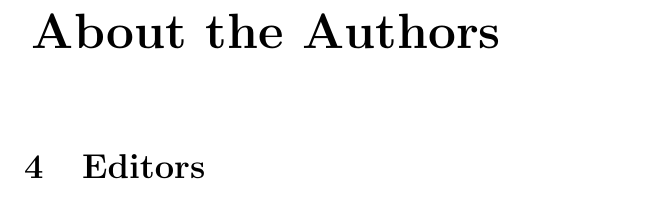
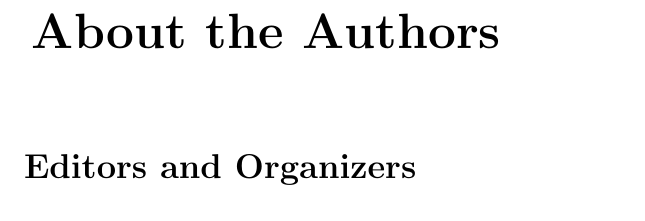
Before and after one commit to johnnyb/eandm-book, a LaTeX thesis (Book.tex, which reads AboutAuthors.tex): part of page 331 of 361 before the commit and part of page 331 of 353 after it, cut so that both start at the same text. Compiled offline with pdfLaTeX.

Commit message:
Reorganizing the about the authors

```diff
--- a/AboutAuthors.tex
+++ b/AboutAuthors.tex
@@ -4,23 +4,23 @@
 
 % environment to standardize the bios
 \newenvironment{authorbio}[2]{
-    \newpage
-    \subsection*{#1}
-    \begin{tabular}{ll}
-    \begin{minipage}{1in}
-        \ifstrequal{#2}{}{}  % skip the image if one wasn't provided
-        {
-            \includegraphics[width=1in]{#2}
-        }
-    \end{minipage}
-        &
-    \begin{minipage}{\textwidth-1.2in}
-    }{ % the actual content inserted between here
-    \end{minipage}
-    \end{tabular}
+	\subsection*{#1}
+
+	\ifstrequal{#2}{}{}  % skip the image if one wasn't provided
+	{
+		\begin{wrapfigure}{l}{1in}
+		 	%\begin{minipage}{1in}
+				\includegraphics[width=1in]{#2}
+			%\end{minipage}
+		\end{wrapfigure}
+	}
+
+	}{ % the actual content inserted between here
+
+		\mbox{}
 }
 
-\section{Editors}
+\section*{Editors and Organizers}
 
 \begin{authorbio}{Jonathan Bartlett}{bartlett_photo.jpg}
 Jonathan Bartlett is the Director of The Blyth Institute in Tulsa, Oklahoma.  Jonathan's research focuses on the origin of novelty---both the origin of biological novelty in adaptation as well as the origin of insight in the human creative process.  Jonathan's other roles include managing a team of developers as the Director of Technology at New Medio, tutoring homeschool students in chemistry and calculus at Classical Conversations, and being part of the Classical Conversations Writer's Circle, where he has a monthly column discussing issues of science, faith, and education.  Jonathan received an M.T.S. from Phillips Theological Seminary, and is the author of the book \textit{Programming from the Ground Up}, which has been used in Universities from Princeton University to Oklahoma State for teaching undergraduate assembly language.
--- a/Book.tex
+++ b/Book.tex
@@ -34,6 +34,7 @@
 \usepackage{color}
 \usepackage{anyfontsize}
 \usepackage{caption}
+\usepackage{wrapfig}
 
 \definecolor{gray75}{gray}{0.75}
 \titleformat{\chapter}[block]{}{\begin{minipage}[t]{0.2\textwidth}\textcolor{gray75}{{\Large\bfseries \thechapter}{\Huge \hspace{20pt}$\Vert$}}\end{minipage}}{0pt}{\begin{minipage}[t]{0.8\textwidth}\raggedleft\Huge\bfseries}[\end{minipage}]
```
Also changed, not shown: Sich.tex (+1 -1 lines), bartlett_photo.jpg (added), fitzgerald_photo.jpg (renamed from fitzgeral_photo.jpg), fitzgerald_photo2.jpg (added), AboutAuthors.tex (6 more changed lines).
